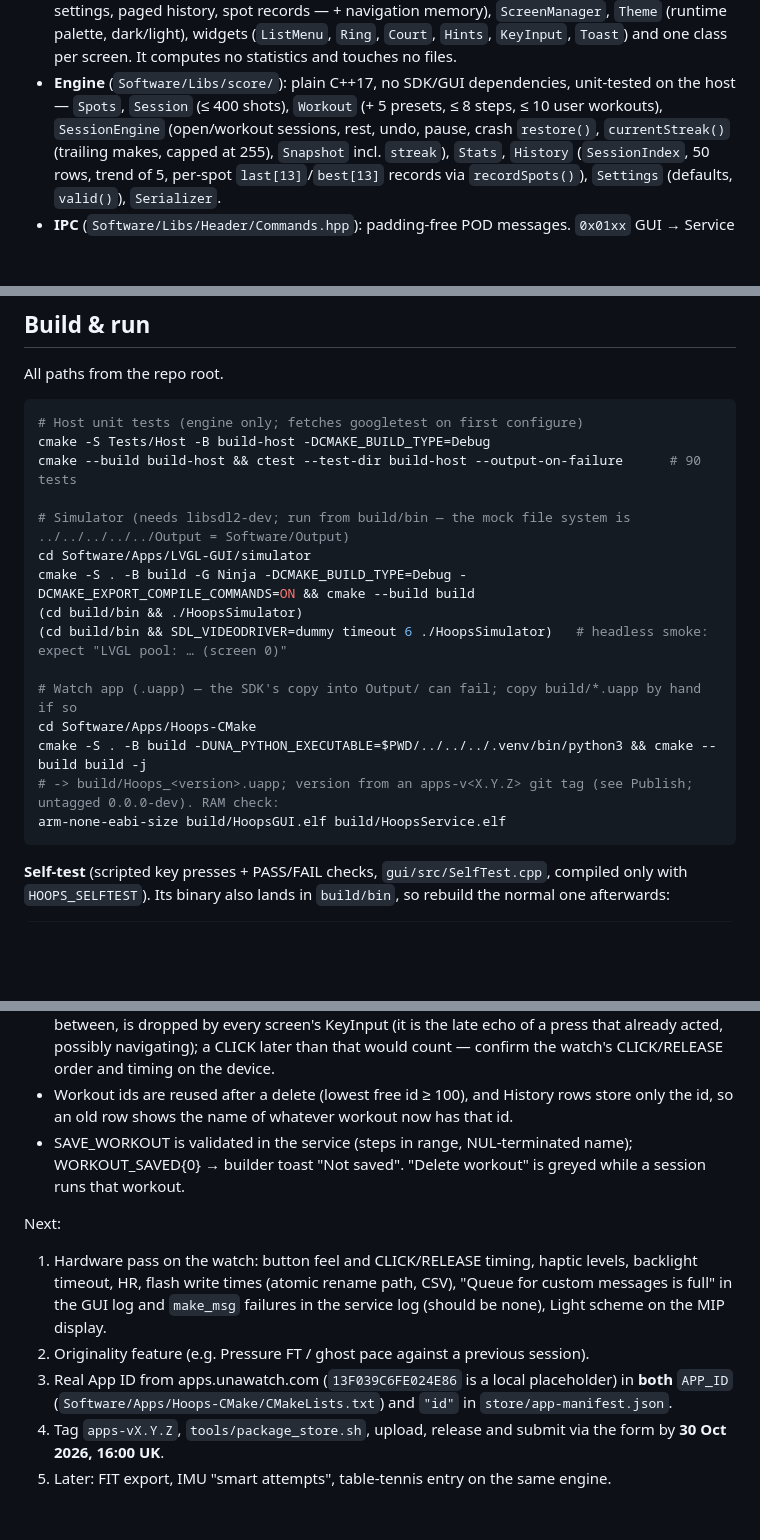
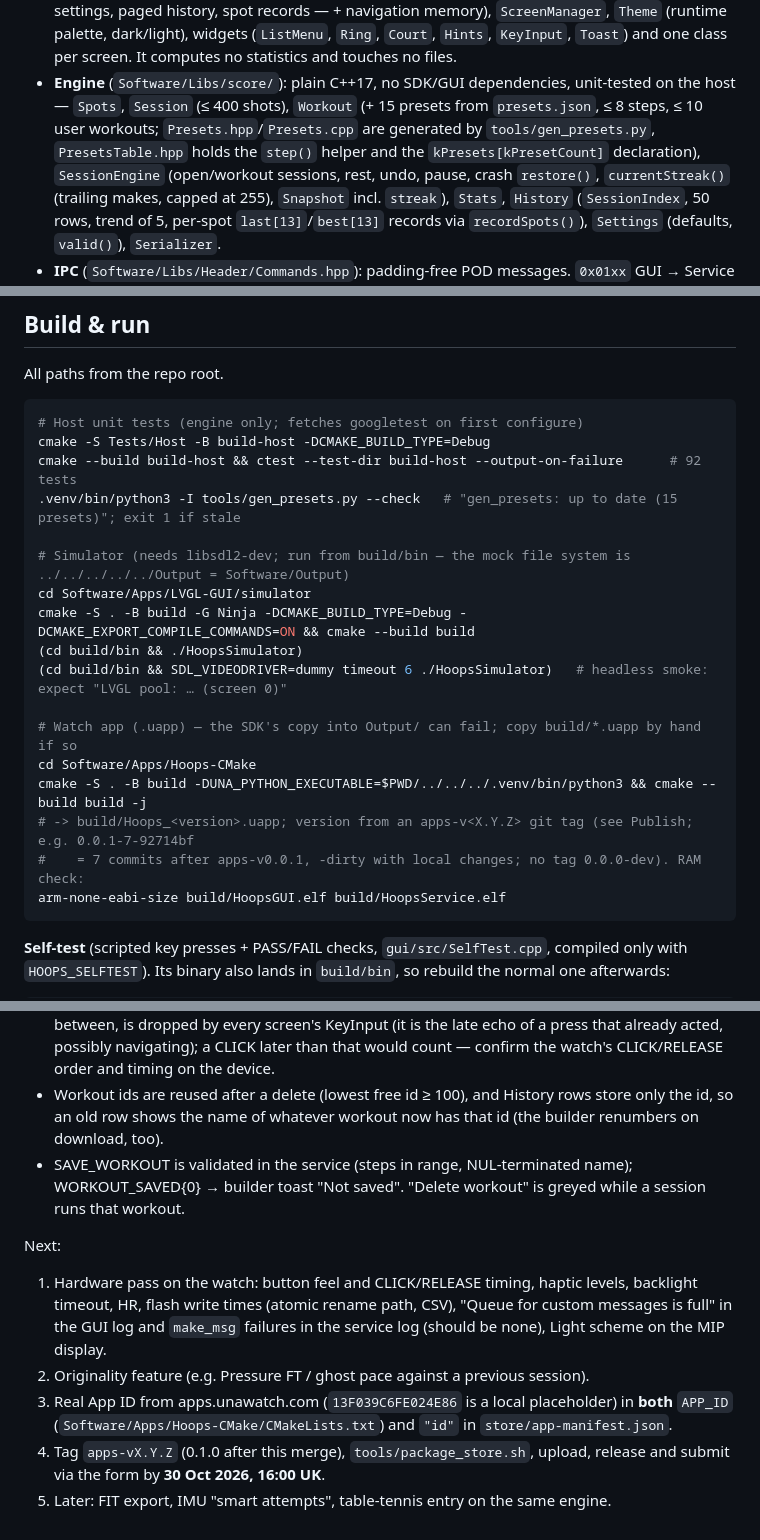
Before and after one commit to the-Hull/hoops, a Markdown page: CLAUDE.md, 3 parts joined by grey strips. GitHub-like rendering; blank space fills up the shorter version.

````diff
--- a/CLAUDE.md
+++ b/CLAUDE.md
@@ -36,7 +39,9 @@ Two processes, as every UNA app:
   widgets (`ListMenu`, `Ring`, `Court`, `Hints`, `KeyInput`, `Toast`) and one class per screen. It computes no
   statistics and touches no files.
 - **Engine** (`Software/Libs/score/`): plain C++17, no SDK/GUI dependencies, unit-tested on the host —
-  `Spots`, `Session` (≤ 400 shots), `Workout` (+ 5 presets, ≤ 8 steps, ≤ 10 user workouts), `SessionEngine`
+  `Spots`, `Session` (≤ 400 shots), `Workout` (+ 15 presets from `presets.json`, ≤ 8 steps, ≤ 10 user
+  workouts; `Presets.hpp`/`Presets.cpp` are generated by `tools/gen_presets.py`, `PresetsTable.hpp` holds the
+  `step()` helper and the `kPresets[kPresetCount]` declaration), `SessionEngine`
   (open/workout sessions, rest, undo, pause, crash `restore()`, `currentStreak()` (trailing makes, capped at
   255), `Snapshot` incl. `streak`), `Stats`, `History` (`SessionIndex`, 50 rows, trend of 5, per-spot
   `last[13]`/`best[13]` records via `recordSpots()`), `Settings` (defaults, `valid()`), `Serializer`.
@@ -104,7 +109,8 @@ All paths from the repo root.
 ```bash
 # Host unit tests (engine only; fetches googletest on first configure)
 cmake -S Tests/Host -B build-host -DCMAKE_BUILD_TYPE=Debug
-cmake --build build-host && ctest --test-dir build-host --output-on-failure      # 90 tests
+cmake --build build-host && ctest --test-dir build-host --output-on-failure      # 92 tests
+.venv/bin/python3 -I tools/gen_presets.py --check   # "gen_presets: up to date (15 presets)"; exit 1 if stale
 
 # Simulator (needs libsdl2-dev; run from build/bin — the mock file system is ../../../../../Output = Software/Output)
 cd Software/Apps/LVGL-GUI/simulator
@@ -115,7 +121,8 @@ cmake -S . -B build -G Ninja -DCMAKE_BUILD_TYPE=Debug -DCMAKE_EXPORT_COMPILE_COM
 # Watch app (.uapp) — the SDK's copy into Output/ can fail; copy build/*.uapp by hand if so
 cd Software/Apps/Hoops-CMake
 cmake -S . -B build -DUNA_PYTHON_EXECUTABLE=$PWD/../../../.venv/bin/python3 && cmake --build build -j
-# -> build/Hoops_<version>.uapp; version from an apps-v<X.Y.Z> git tag (see Publish; untagged 0.0.0-dev). RAM check:
+# -> build/Hoops_<version>.uapp; version from an apps-v<X.Y.Z> git tag (see Publish; e.g. 0.0.1-7-92714bf
+#    = 7 commits after apps-v0.0.1, -dirty with local changes; no tag 0.0.0-dev). RAM check:
 arm-none-eabi-size build/HoopsGUI.elf build/HoopsService.elf
 ```
 
@@ -343,7 +380,7 @@ Known limitations / next:
   screen's KeyInput (it is the late echo of a press that already acted, possibly navigating); a CLICK later than
   that would count — confirm the watch's CLICK/RELEASE order and timing on the device.
 - Workout ids are reused after a delete (lowest free id ≥ 100), and History rows store only the id, so an
-  old row shows the name of whatever workout now has that id.
+  old row shows the name of whatever workout now has that id (the builder renumbers on download, too).
 - SAVE_WORKOUT is validated in the service (steps in range, NUL-terminated name); WORKOUT_SAVED{0} → builder
   toast "Not saved". "Delete workout" is greyed while a session runs that workout.
 
@@ -355,6 +392,6 @@ Next:
 2. Originality feature (e.g. Pressure FT / ghost pace against a previous session).
 3. Real App ID from apps.unawatch.com (`13F039C6FE024E86` is a local placeholder) in **both**
    `APP_ID` (`Software/Apps/Hoops-CMake/CMakeLists.txt`) and `"id"` in `store/app-manifest.json`.
-4. Tag `apps-vX.Y.Z`, `tools/package_store.sh`, upload, release and submit via the form by
-   **30 Oct 2026, 16:00 UK**.
+4. Tag `apps-vX.Y.Z` (0.1.0 after this merge), `tools/package_store.sh`, upload, release and submit via
+   the form by **30 Oct 2026, 16:00 UK**.
 5. Later: FIT export, IMU "smart attempts", table-tennis entry on the same engine.
````
Also changed, not shown: other parts of CLAUDE.md (+37 -4 lines), docs/feature-spec.md (+1 -1 lines), docs/store/listing.md (+31 -13 lines).
